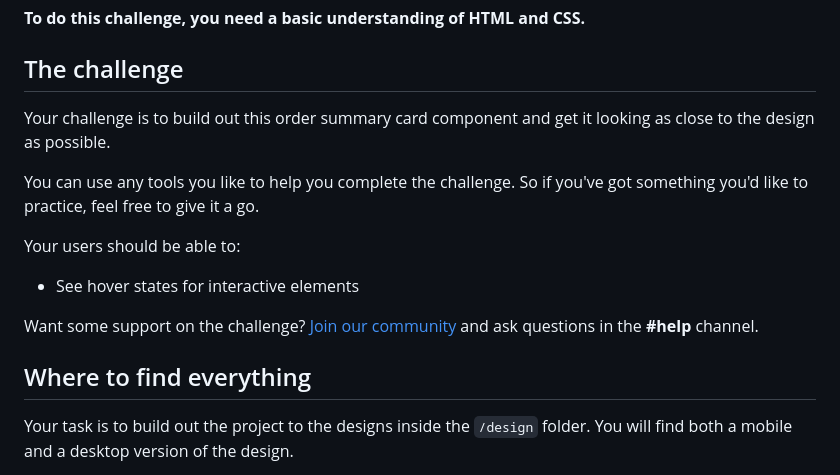
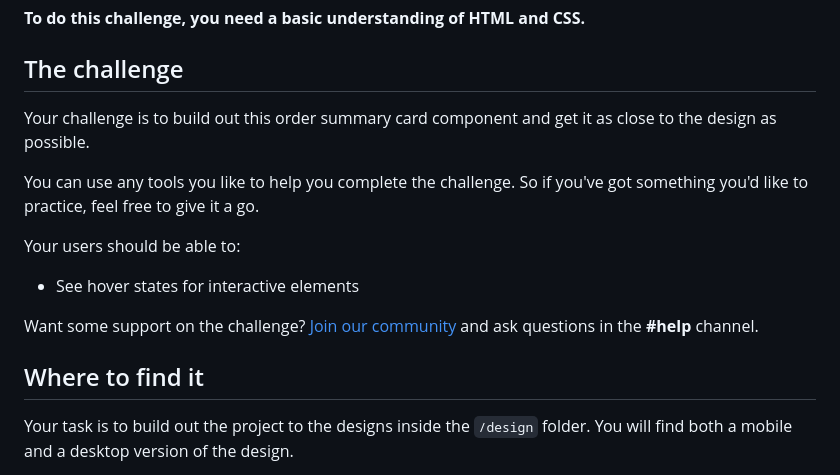
Before and after one commit to sadafamininia99/order-Summary, a Markdown page: README.md, the part around the change. Drawn GitHub-style.

```diff
--- a/README.md
+++ b/README.md
@@ -12,7 +12,7 @@ Thanks for checking out this front-end coding challenge.
 
 ## The challenge
 
-Your challenge is to build out this order summary card component and get it looking as close to the design as possible.
+Your challenge is to build out this order summary card component and get it  as close to the design as possible.
 
 You can use any tools you like to help you complete the challenge. So if you've got something you'd like to practice, feel free to give it a go.
 
@@ -22,7 +22,7 @@ Your users should be able to:
 
 Want some support on the challenge? [Join our community](https://www.frontendmentor.io/community) and ask questions in the **#help** channel.
 
-## Where to find everything
+## Where to find it
 
 Your task is to build out the project to the designs inside the `/design` folder. You will find both a mobile and a desktop version of the design.
 
```
